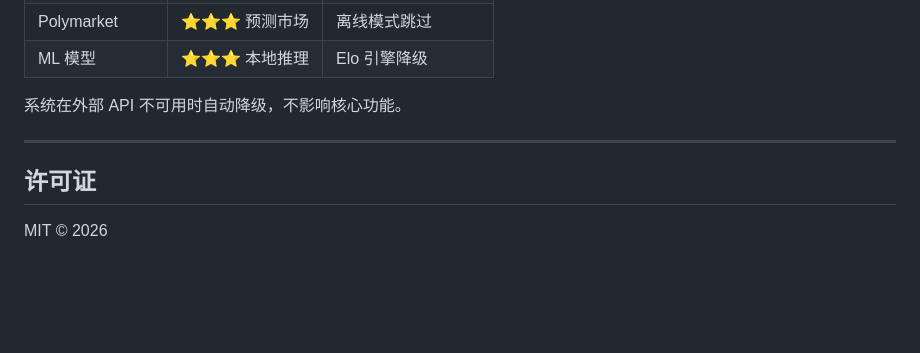
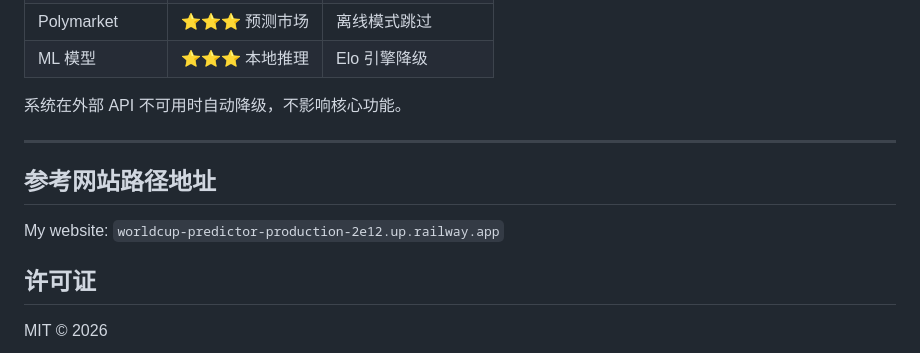
Before and after one commit to nova-lu/world-cup-predict-show, a Markdown page: README.md, the part around the change. Rendered like a GitHub page; blank space fills up the shorter version.

Commit message:
add a website guidance

```diff
--- a/README.md
+++ b/README.md
@@ -269,6 +269,11 @@ worldcup_new_2026/
 
 ---
 
+## 参考网站路径地址
+
+My website: `worldcup-predictor-production-2e12.up.railway.app`
+
+
 ## 许可证
 
 MIT © 2026
```
